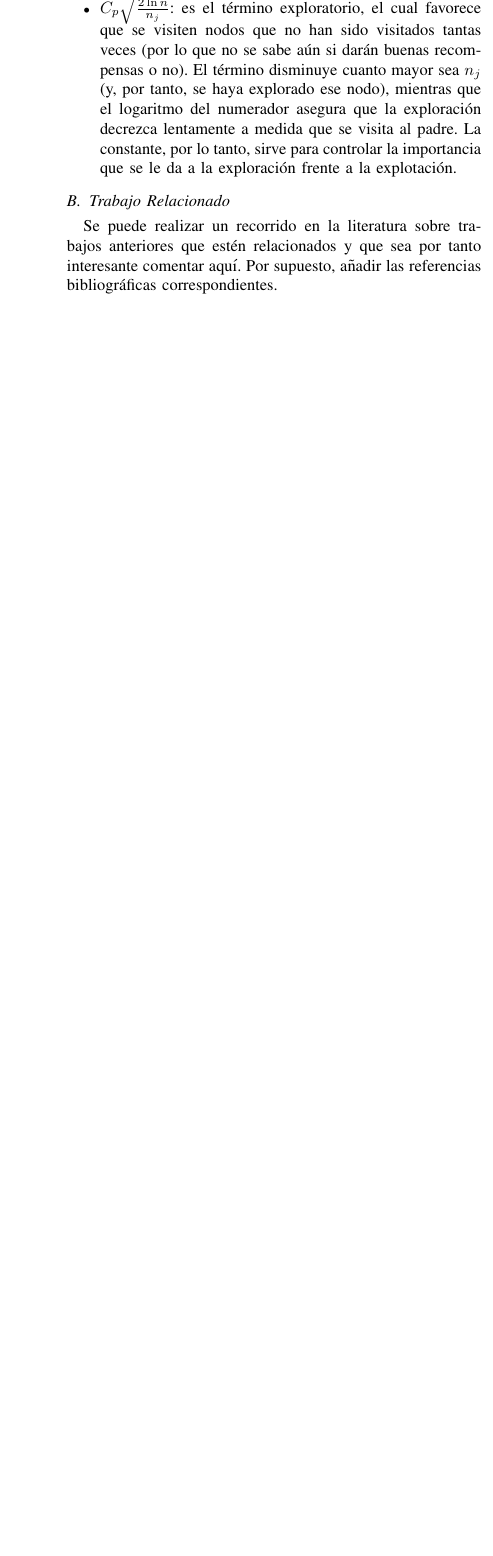
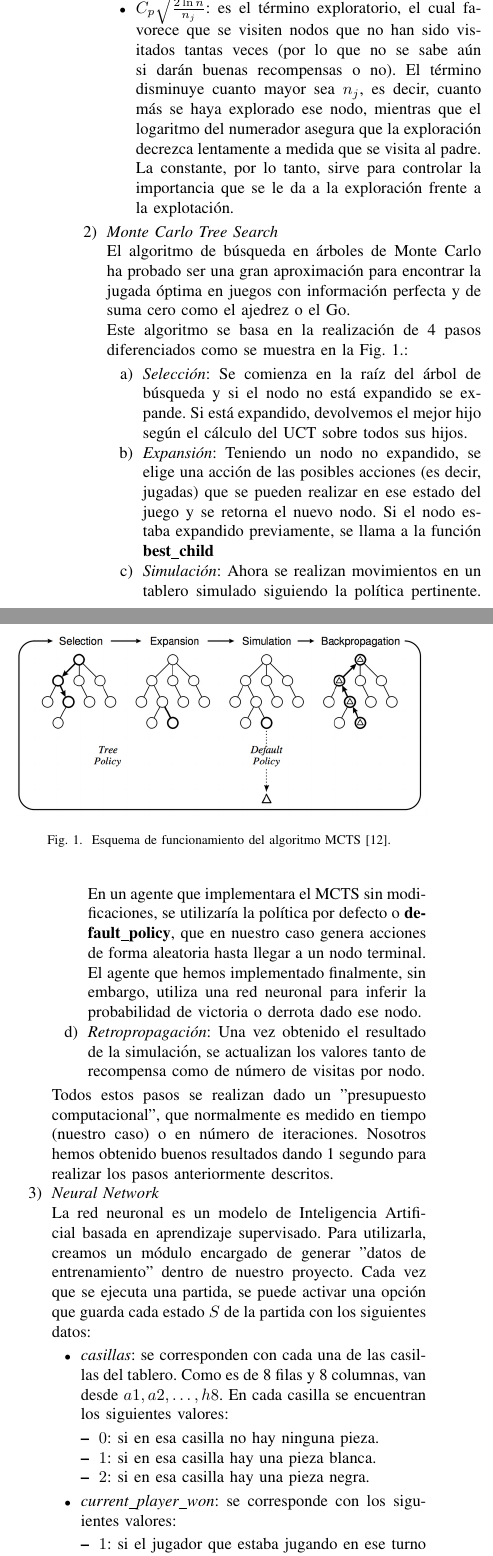
Before and after one commit to Marco2026/Bothello-ai-agent, a LaTeX paper (docs/plantilla-trabajo.tex): part of one column of page 2 of 4 before the commit and two parts of the columns of page 2 of 4 after it, the two joined at a grey line, cut so that both start at the same text, the shorter picture padded with empty space. Compiled offline with pdfLaTeX; a missing font is replaced by an installed copy or a similar font; a LaTeX package or settings file that is missing is left out.

Commit message:
docs: added preliminaries

```diff
--- a/docs/plantilla-trabajo.tex
+++ b/docs/plantilla-trabajo.tex
@@ -161,9 +163,64 @@ más veces se haya visitado el nodo, más se favorecerá ir a otros nodos que no
     tantas veces.
     \item $C_p \sqrt{\frac{2 \ln{n}}{n_j}}$: es el término exploratorio, el cual favorece que se visiten
     nodos que no han sido visitados tantas veces (por lo que no se sabe aún si darán buenas recompensas
-o no). El término disminuye cuanto mayor sea $n_j$ (y, por tanto, se haya explorado ese nodo), mientras
+    o no). El término disminuye cuanto mayor sea $n_j$, es decir, cuanto más se haya explorado ese nodo, mientras
     que el logaritmo del numerador asegura que la exploración decrezca lentamente a medida que se visita al
     padre. La constante, por lo tanto, sirve para controlar la importancia que se le da a la exploración
     frente a la explotación.
   \end{itemize}
 
+  \item \textit{Monte Carlo Tree Search}
+
+  El algoritmo de búsqueda en árboles de Monte Carlo ha probado ser una gran aproximación para encontrar
+  la jugada óptima en juegos con información perfecta y de suma cero como el ajedrez o el Go.
+
+  Este algoritmo se basa en la realización de 4 pasos diferenciados como se muestra en la Fig. 1.:
+
+  \begin{enumerate}
+  \item \textit{Selección}: Se comienza en la raíz del árbol de búsqueda y si el nodo no está expandido
+  se expande. Si está expandido, devolvemos el mejor hijo según el cálculo del UCT sobre todos sus hijos.
+  \item \textit{Expansión}: Teniendo un nodo no expandido, se elige una acción de las posibles acciones
+  (es decir, jugadas) que se pueden realizar en ese estado del juego y se retorna el nuevo nodo. Si el nodo
+  estaba expandido previamente, se llama a la función \textbf{best\_child}
+  \item \textit{Simulación}: Ahora se realizan movimientos en un tablero simulado siguiendo la política
+  pertinente. En un agente que implementara el MCTS sin modificaciones, se utilizaría la política por
+  defecto o \textbf{default\_policy}, que en nuestro caso genera acciones de forma aleatoria hasta llegar
+  a un nodo terminal. El agente que hemos implementado finalmente, sin embargo, utiliza una red neuronal
+  para inferir la probabilidad de victoria o derrota dado ese nodo.
+  \item \textit{Retropropagación}: Una vez obtenido el resultado de la simulación, se actualizan los valores
+  tanto de recompensa como de número de visitas por nodo.
+  \end{enumerate}
+
+  \begin{figure}
+    \centering
+    \includegraphics[width=\columnwidth]{Monte-Carlo-Tree-Search-steps-5.png}
+    \caption{Esquema de funcionamiento del algoritmo MCTS~\cite{b12}.}
+    \label{fig:montecarlo}
+  \end{figure}
+
+  Todos estos pasos se realizan dado un "presupuesto computacional", que normalmente es medido en tiempo
+  (nuestro caso) o en número de iteraciones. Nosotros hemos obtenido buenos resultados dando 1 segundo
+  para realizar los pasos anteriormente descritos.
+
+  \item \textit{Neural Network}
+
+  La red neuronal es un modelo de Inteligencia Artificial basada en aprendizaje supervisado. Para utilizarla,
+  creamos un módulo encargado de generar "datos de entrenamiento" dentro de nuestro proyecto. Cada vez que
+  se ejecuta una partida, se puede activar una opción que guarda cada estado $S$ de la partida con los
+  siguientes datos:
+
+  \begin{itemize}
+    \item \textit{casillas}: se corresponden con cada una de las casillas del tablero. Como es de 8 filas
+    y 8 columnas, van desde $a1,a2, \dots,h8$. En cada casilla se encuentran los siguientes valores:
+
+    \begin{itemize}
+      \item $0$: si en esa casilla no hay ninguna pieza.
+      \item $1$: si en esa casilla hay una pieza blanca.
+      \item $2$: si en esa casilla hay una pieza negra.
+    \end{itemize}
+
+    \item \textit{current\_player\_won}: se corresponde con los siguientes valores:
+
+    \begin{itemize}
+      \item $1$: si el jugador que estaba jugando en ese turno terminó ganando la partida.
+      \item $0$: si la partida terminó en empate.
@@ -170,6 +238,5 @@ frente a la explotación.
 \subsection{Trabajo Relacionado}
 
-Se puede realizar un recorrido en la literatura sobre trabajos anteriores que
-estén relacionados y que sea por tanto interesante comentar aquí. Por supuesto,
-añadir las referencias bibliográficas correspondientes.
+El enfoque de utilizar el algoritmo de MCTS junto con una red neuronal para inferir la política no es
+algo novedoso, se ha investigado en profundidad sobre el tema.
 
```
Also changed, not shown: docs/Monte-Carlo-Tree-Search-steps-5.png (added), docs/plantilla-trabajo.tex (45 more changed lines). Lines whose indentation alone changed are shown as unchanged.
